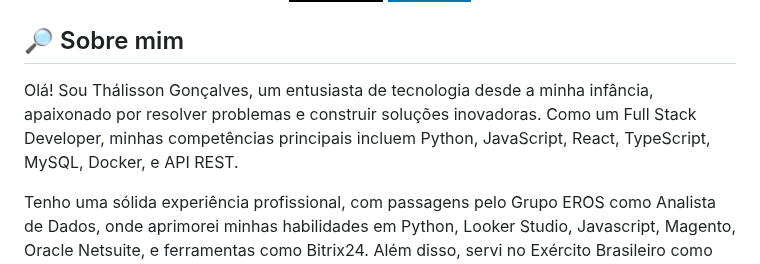
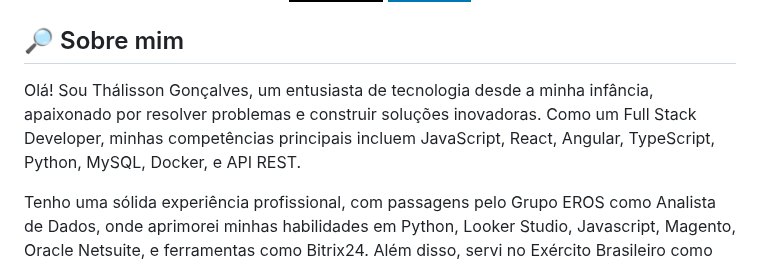
Before and after one commit to thalissongoncalves/thalissongoncalves, a Markdown page: README.md, the part around the change. Rendered like a GitHub page; badges without logos.

```diff
--- a/README.md
+++ b/README.md
@@ -25,7 +25,7 @@
 
   <h2>🔎 Sobre mim</h2>
   <p>
-      Olá! Sou Thálisson Gonçalves, um entusiasta de tecnologia desde a minha infância, apaixonado por resolver problemas e construir soluções inovadoras. Como um Full Stack Developer, minhas competências principais incluem Python, JavaScript, React, TypeScript, MySQL, Docker, e API REST. <br/>
+      Olá! Sou Thálisson Gonçalves, um entusiasta de tecnologia desde a minha infância, apaixonado por resolver problemas e construir soluções inovadoras. Como um Full Stack Developer, minhas competências principais incluem JavaScript, React, Angular, TypeScript, Python, MySQL, Docker, e API REST. <br/>
 
 Tenho uma sólida experiência profissional, com passagens pelo Grupo EROS como Analista de Dados, onde aprimorei minhas habilidades em Python, Looker Studio, Javascript, Magento, Oracle Netsuite, e ferramentas como Bitrix24. Além disso, servi no Exército Brasileiro como Soldado, o que me proporcionou valiosas competências em resolução de problemas, comunicação eficaz e trabalho em equipe. <br/>
 
```
